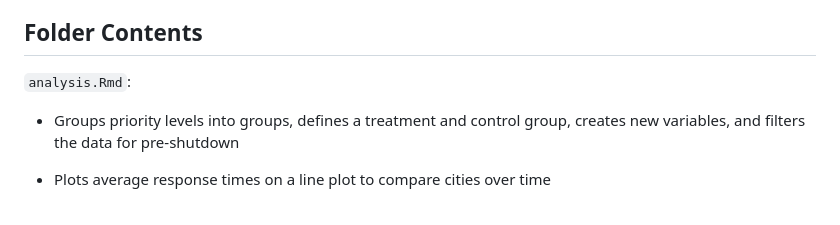
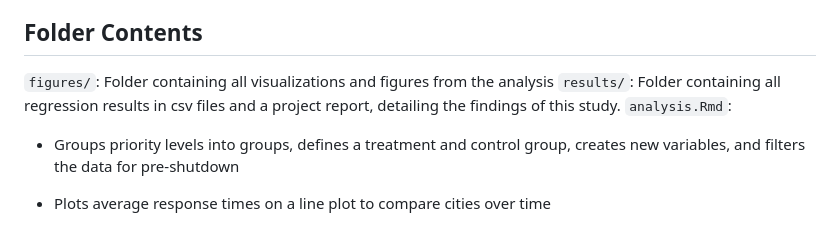
Before and after one commit to hhoback/cahoots-response-times, a Markdown page: analysis/README.md, the part around the change. Rendered like a GitHub page.

```diff
--- a/analysis/README.md
+++ b/analysis/README.md
@@ -13,6 +13,8 @@ The goal of this stage is to:
 
 ## Folder Contents
 
+`figures/`: Folder containing all visualizations and figures from the analysis
+`results/`: Folder containing all regression results in csv files and a project report, detailing the findings of this study.
 `analysis.Rmd`:
 - Groups priority levels into groups, defines a treatment and control group, creates new variables, and filters the data for pre-shutdown
 - Plots average response times on a line plot to compare cities over time
```
